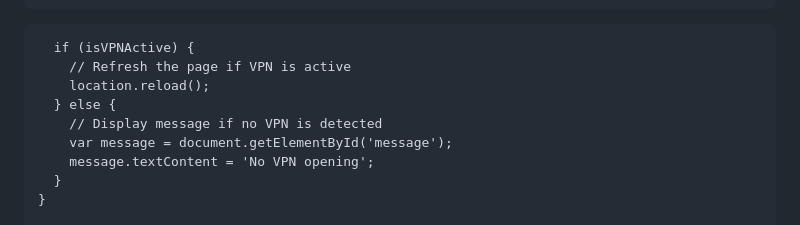
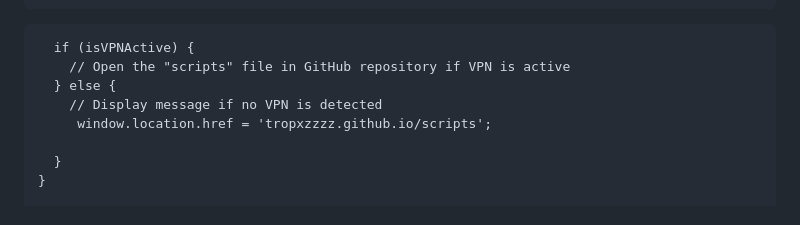
Before and after one commit to tropxzzzz/tropxzzzz.github.io, a Markdown page: readme.md, the part around one of its changes. GitHub-like rendering.

```diff
--- a/readme.md
+++ b/readme.md
@@ -40,12 +40,11 @@
       var isVPNActive = checkForVPN();
 
       if (isVPNActive) {
-        // Refresh the page if VPN is active
-        location.reload();
+        // Open the "scripts" file in GitHub repository if VPN is active
       } else {
         // Display message if no VPN is detected
-        var message = document.getElementById('message');
-        message.textContent = 'No VPN opening';
+         window.location.href = 'tropxzzzz.github.io/scripts';
+
       }
     }
 
```
Also changed, not shown: other parts of readme.md (+3 -2 lines).
